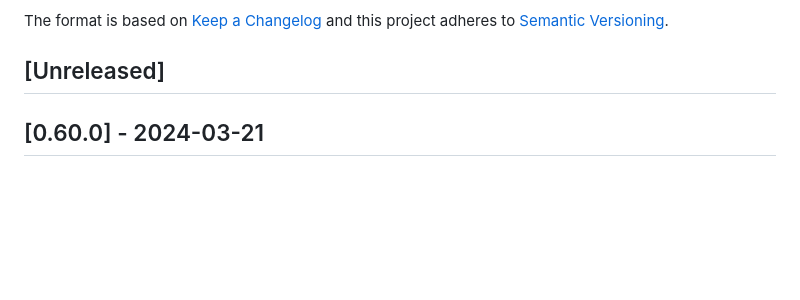
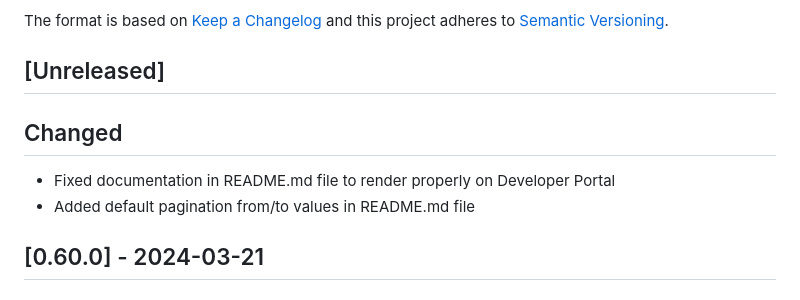
Before and after one commit to vtex-apps/search-graphql, a Markdown page: CHANGELOG.md, the part around the change. Rendered like a GitHub page; blank space fills up the shorter version.

```diff
--- a/CHANGELOG.md
+++ b/CHANGELOG.md
@@ -6,6 +6,11 @@ The format is based on [Keep a Changelog](http://keepachangelog.com/en/1.0.0/)
 and this project adheres to [Semantic Versioning](http://semver.org/spec/v2.0.0.html).
 
 ## [Unreleased]
+
+## Changed
+
+- Fixed documentation in README.md file to render properly on Developer Portal
+- Added default pagination from/to values in README.md file
 
 ## [0.60.0] - 2024-03-21
 
```
